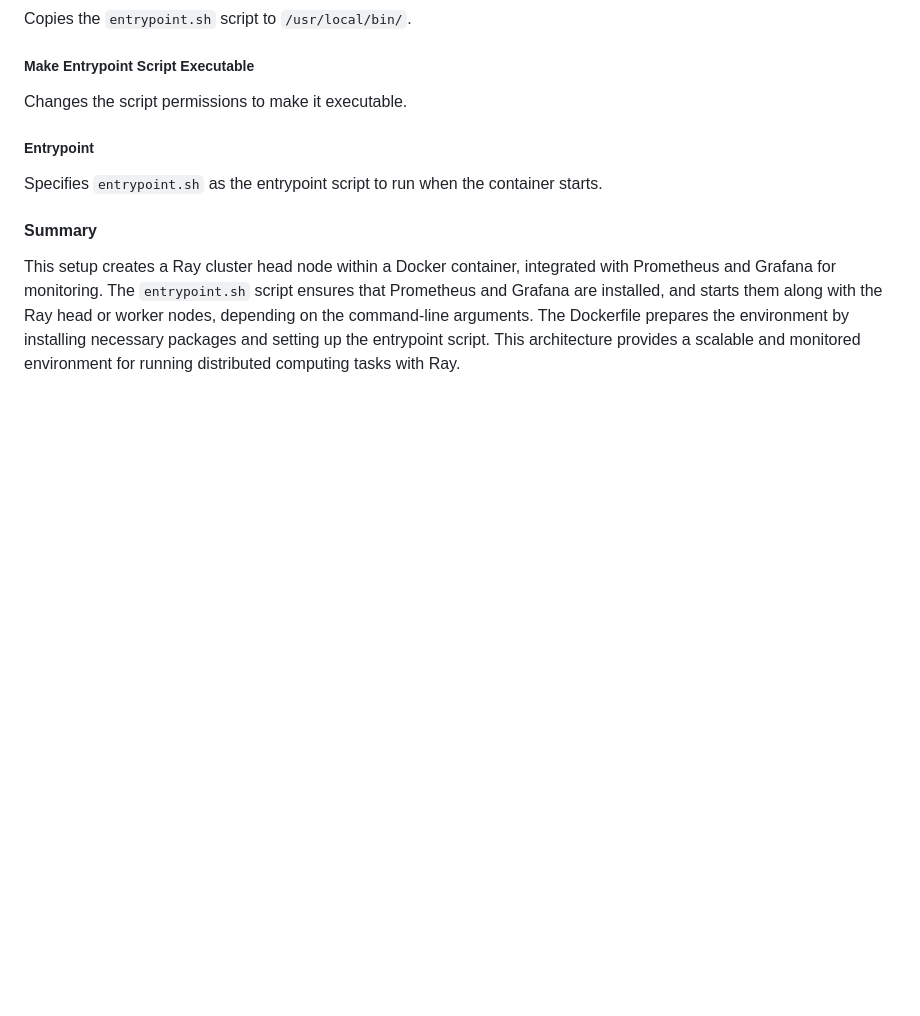
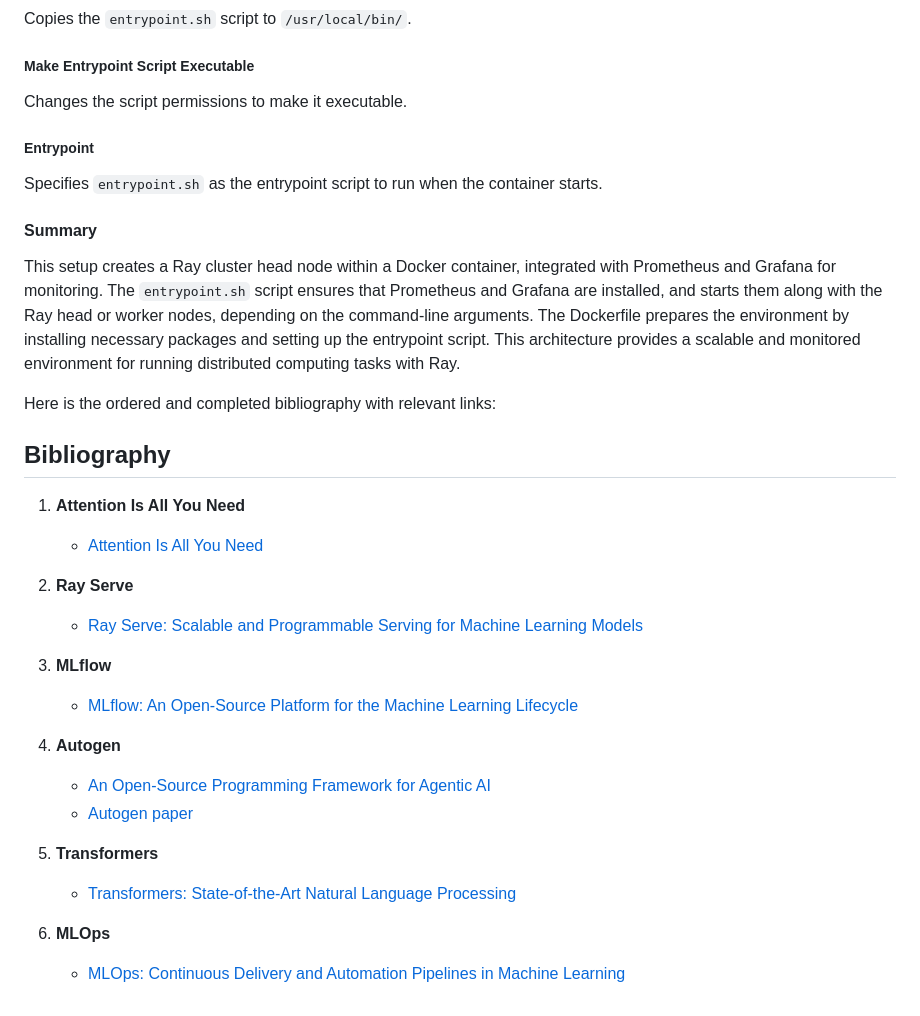
Before and after one commit to alejbormeg/Complete_GenIA_Platform_for_Autogen_Agents, a Markdown page: README.md, the part around the change printed below. Drawn GitHub-style; blank space fills up the shorter version.

Commit message:
feat: Add bibliography

```diff
--- a/README.md
+++ b/README.md
@@ -179,3 +179,27 @@ Specifies `entrypoint.sh` as the entrypoint script to run when the container sta
 #### Summary
 
 This setup creates a Ray cluster head node within a Docker container, integrated with Prometheus and Grafana for monitoring. The `entrypoint.sh` script ensures that Prometheus and Grafana are installed, and starts them along with the Ray head or worker nodes, depending on the command-line arguments. The Dockerfile prepares the environment by installing necessary packages and setting up the entrypoint script. This architecture provides a scalable and monitored environment for running distributed computing tasks with Ray.
+
+
+Here is the ordered and completed bibliography with relevant links:
+
+## Bibliography
+
+1. **Attention Is All You Need**
+   - [Attention Is All You Need](https://arxiv.org/pdf/1706.03762)
+
+2. **Ray Serve**
+   - [Ray Serve: Scalable and Programmable Serving for Machine Learning Models](https://docs.ray.io/en/latest/serve/index.html)
+
+3. **MLflow**
+   - [MLflow: An Open-Source Platform for the Machine Learning Lifecycle](https://mlflow.org/)
+
+4. **Autogen**
+   - [An Open-Source Programming Framework for Agentic AI](https://microsoft.github.io/autogen/)
+   - [Autogen paper](https://arxiv.org/pdf/2308.08155)
+
+6. **Transformers**
+   - [Transformers: State-of-the-Art Natural Language Processing](https://huggingface.co/transformers/)
+
+7. **MLOps**
+   - [MLOps: Continuous Delivery and Automation Pipelines in Machine Learning](https://cloud.google.com/architecture/mlops-continuous-delivery-and-automation-pipelines-in-machine-learning?hl=es-419)
```
Also changed, not shown: other parts of README.md (+2 -2 lines).
